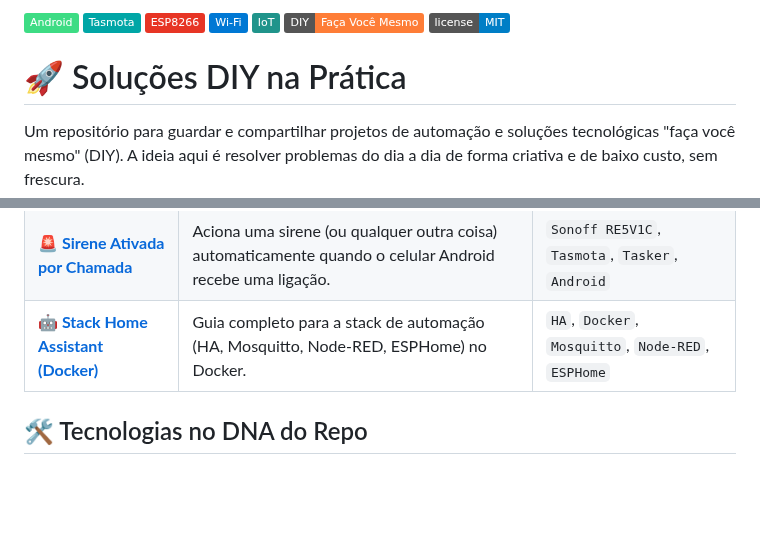
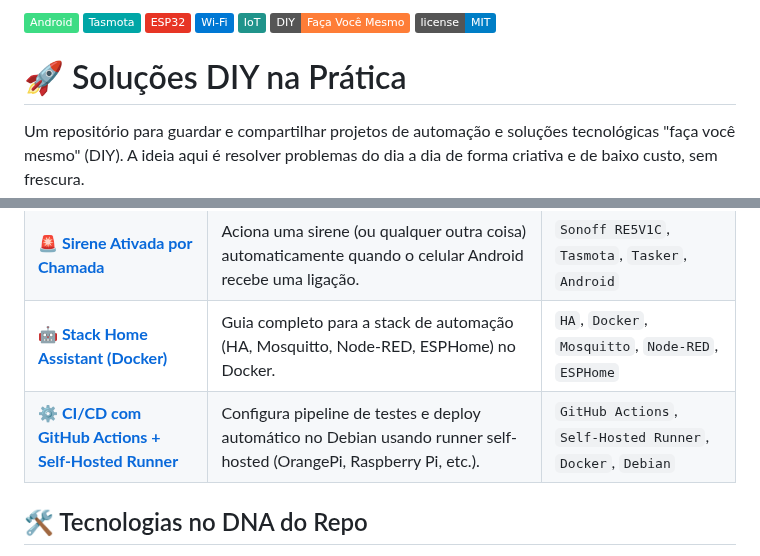
Before and after one commit to CaTeIM/DIY, a Markdown page: README.md, 2 parts joined by grey strips. GitHub-like rendering; badges without logos; blank space fills up the shorter version.

```diff
--- a/README.md
+++ b/README.md
@@ -1,4 +1,4 @@
-[![Android](https://img.shields.io/badge/Android-3DDC84?logo=android&logoColor=white)](https://www.android.com/) [![Tasmota](https://img.shields.io/badge/Tasmota-00A6A6?logo=tasmota&logoColor=white)](https://tasmota.github.io/docs/) [![ESP8266](https://img.shields.io/badge/ESP8266-E73525?logo=espressif&logoColor=white)](https://www.espressif.com/en/products/socs/esp8266) [![Wi-Fi](https://img.shields.io/badge/Wi--Fi-0078D4?logo=wifi&logoColor=white)](https://www.wi-fi.org/) [![IoT](https://img.shields.io/badge/IoT-20948B?logo=homeassistantcommunitystore&logoColor=white)](https://en.wikipedia.org/wiki/Internet_of_things) [![DIY](https://img.shields.io/badge/DIY-Faça_Você_Mesmo-orange)](https://en.wikipedia.org/wiki/Do_it_yourself) [![License: MIT](https://img.shields.io/badge/license-MIT-blue)](./LICENSE)
+[![Android](https://img.shields.io/badge/Android-3DDC84?logo=android&logoColor=white)](https://www.android.com/) [![Tasmota](https://img.shields.io/badge/Tasmota-00A6A6?logo=tasmota&logoColor=white)](https://tasmota.github.io/docs/) [![ESP32](https://img.shields.io/badge/ESP32-E73525?logo=espressif&logoColor=white)](https://www.espressif.com/en/products/socs/esp8266) [![Wi-Fi](https://img.shields.io/badge/Wi--Fi-0078D4?logo=wifi&logoColor=white)](https://www.wi-fi.org/) [![IoT](https://img.shields.io/badge/IoT-20948B?logo=homeassistantcommunitystore&logoColor=white)](https://en.wikipedia.org/wiki/Internet_of_things) [![DIY](https://img.shields.io/badge/DIY-Faça_Você_Mesmo-orange)](https://en.wikipedia.org/wiki/Do_it_yourself) [![License: MIT](https://img.shields.io/badge/license-MIT-blue)](./LICENSE)
 
 # 🚀 Soluções DIY na Prática
 
@@ -17,6 +17,7 @@ Aqui estão os projetos documentados até agora. Cada link contém um `README` c
 | **[🖥️ RustDesk Headless no Debian](./rustdesk_headless_debian.md)** | Configura o RustDesk em um servidor Debian sem monitor (headless) com uma sessão XFCE virtual (Xvfb). | `RustDesk`, `Debian`, `XFCE`, `Xvfb`, `systemd` |
 | **[🚨 Sirene Ativada por Chamada](./sirene_por_chamada.md)** | Aciona uma sirene (ou qualquer outra coisa) automaticamente quando o celular Android recebe uma ligação. | `Sonoff RE5V1C`, `Tasmota`, `Tasker`, `Android` |
 | **[🤖 Stack Home Assistant (Docker)](./docker_homeassistant.md)** | Guia completo para a stack de automação (HA, Mosquitto, Node-RED, ESPHome) no Docker. | `HA`, `Docker`, `Mosquitto`, `Node-RED`, `ESPHome` |
+| **[⚙️ CI/CD com GitHub Actions + Self-Hosted Runner](./github_actions_cicd_selfhosted.md)** | Configura pipeline de testes e deploy automático no Debian usando runner self-hosted (OrangePi, Raspberry Pi, etc.). | `GitHub Actions`, `Self-Hosted Runner`, `Docker`, `Debian` |
 
 ## 🛠️ Tecnologias no DNA do Repo
 
```
Also changed, not shown: github_actions_cicd_selfhosted.md (added, +270 -0 lines).
